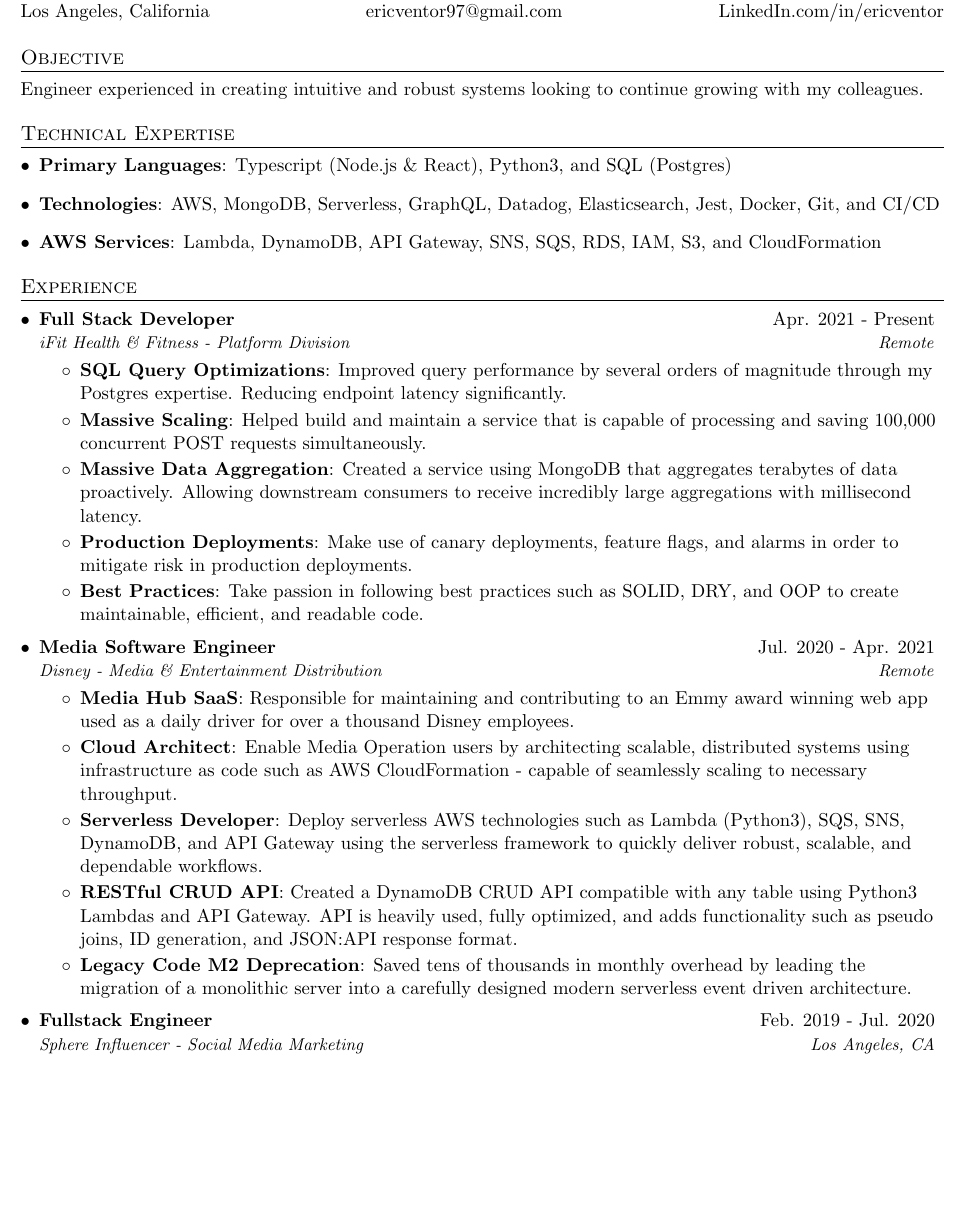
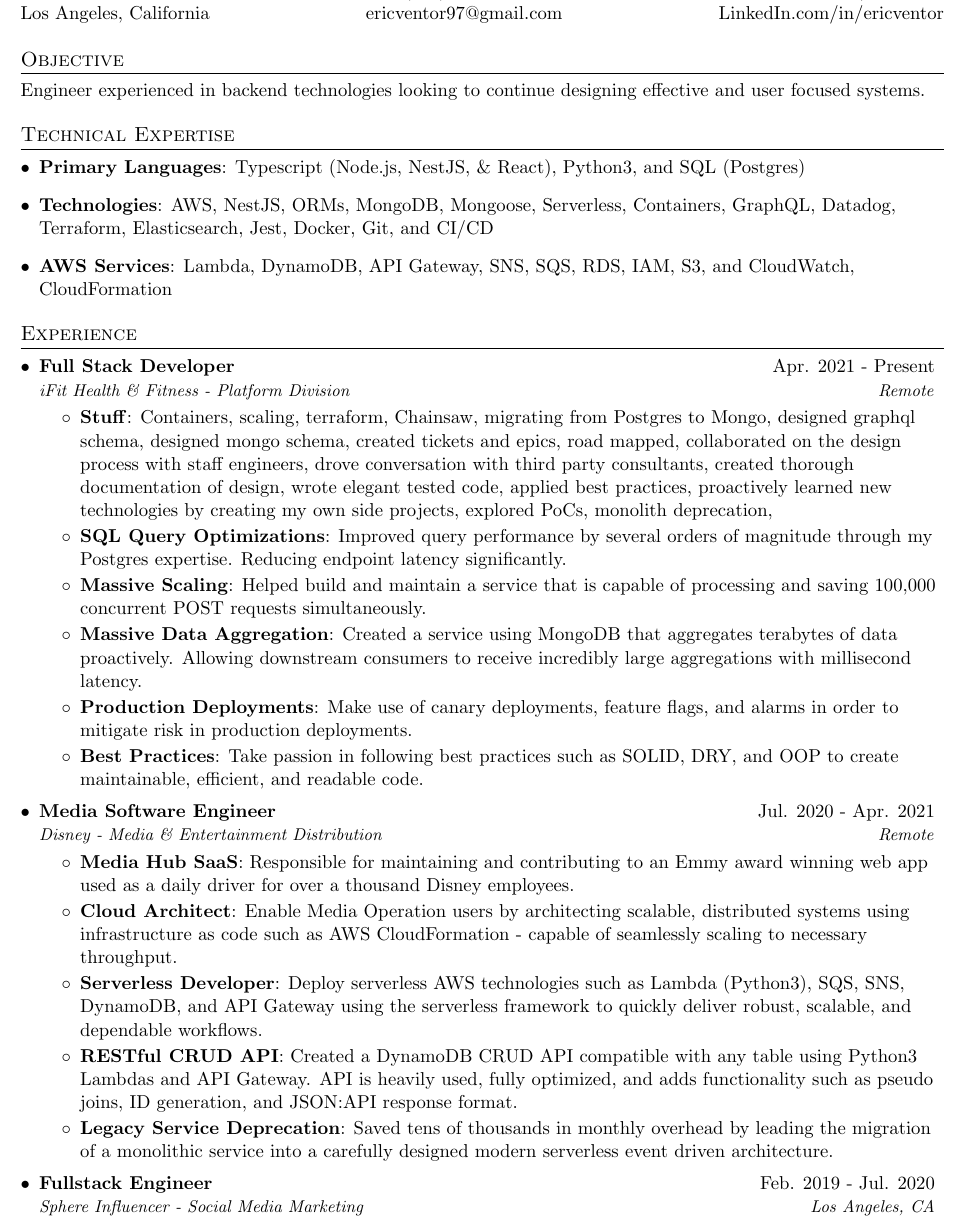
Before and after one commit to ericvtheg/resume, a LaTeX CV (resume.tex): part of page 1 of 2, cut so that both start at the same text, the shorter picture padded with empty space. Compiled offline with pdfLaTeX.

Commit message:
objective statement. added a bunch of general stuff that needs to be cleaned up

```diff
--- a/resume.tex
+++ b/resume.tex
@@ -84,18 +87,19 @@
 
 %-----------OBJECTIVE-----------------
 \section{Objective}
-	{Engineer experienced in creating intuitive and robust systems looking to continue growing with my colleagues.}
+	{Engineer experienced in backend technologies looking to continue designing effective and user focused systems. }
+%	{Engineer experienced in creating intuitive and robust systems looking to continue growing with my colleagues.}
 %
 %--------ADDITIONAL SKILLS------------
 \section{Technical Expertise}
   \resumeSubHeadingListStart
     \item{
-      \textbf{Primary Languages}{: Typescript (Node.js \& React), Python3, and SQL (Postgres)}}
+      \textbf{Primary Languages}{: Typescript (Node.js, NestJS, \& React), Python3, and SQL (Postgres)}}
 %      SAML
      \item{
-      \textbf{Technologies}{: AWS, MongoDB, Serverless, GraphQL, Datadog, Elasticsearch, Jest, Docker, Git, and CI/CD }}
+      \textbf{Technologies}{: AWS, NestJS, ORMs, MongoDB, Mongoose, Serverless, Containers, GraphQL, Datadog, Terraform, Elasticsearch, Jest, Docker, Git, and CI/CD }}
     \item{
-      \textbf{AWS Services}{: Lambda, DynamoDB, API Gateway, SNS, SQS, RDS, IAM, S3, and CloudFormation}}
+      \textbf{AWS Services}{: Lambda, DynamoDB, API Gateway, SNS, SQS, RDS, IAM, S3, and CloudWatch, CloudFormation}}
 %     \item{
 %      \textbf{Miscellaneous}{: SDLC, Comfortable with Legacy Tech, UX/UI, unit testing, leader, soft skills, great with constructive criticism, and SEO}}
   \resumeSubHeadingListEnd
@@ -108,6 +112,8 @@
       {Full Stack Developer}{Apr. 2021 - Present}
       {iFit Health \& Fitness - Platform Division}{Remote}
       \resumeItemListStart
+      	\resumeItem{Stuff}
+	 {Containers, scaling, terraform, Chainsaw, migrating from Postgres to Mongo, designed graphql schema, designed mongo schema, created tickets and epics, road mapped, collaborated on the design process with staff engineers, drove conversation with third party consultants, created thorough documentation of design, wrote elegant tested code, applied best practices, proactively learned new technologies by creating my own side projects, explored PoCs, monolith deprecation, }
          \resumeItem{SQL Query Optimizations}
 	  {Improved query performance by several orders of magnitude through my Postgres expertise. Reducing endpoint latency significantly.}
 	\resumeItem{Massive Scaling}
@@ -133,8 +139,8 @@
         {Deploy serverless AWS technologies such as Lambda (Python3), SQS, SNS, DynamoDB, and API Gateway using the serverless framework to quickly deliver robust, scalable, and dependable workflows.}
         \resumeItem{RESTful CRUD API}
        {Created a DynamoDB CRUD API compatible with any table using Python3 Lambdas and API Gateway. API is heavily used, fully optimized, and adds functionality such as pseudo joins, ID generation, and JSON:API response format.}
-       \resumeItem{Legacy Code M2 Deprecation}
-        {Saved tens of thousands in monthly overhead by leading the migration of a monolithic server into a carefully designed modern serverless event driven architecture.}
+       \resumeItem{Legacy Service Deprecation}
+        {Saved tens of thousands in monthly overhead by leading the migration of a monolithic service into a carefully designed modern serverless event driven architecture.}
       %\resumeItem{Agile Methodologies}
       %{Follow agile methodologies for frequent and effective code contributions.}
 
```
Also changed, not shown: resume.pdf, resume.tex (3 more changed lines).
